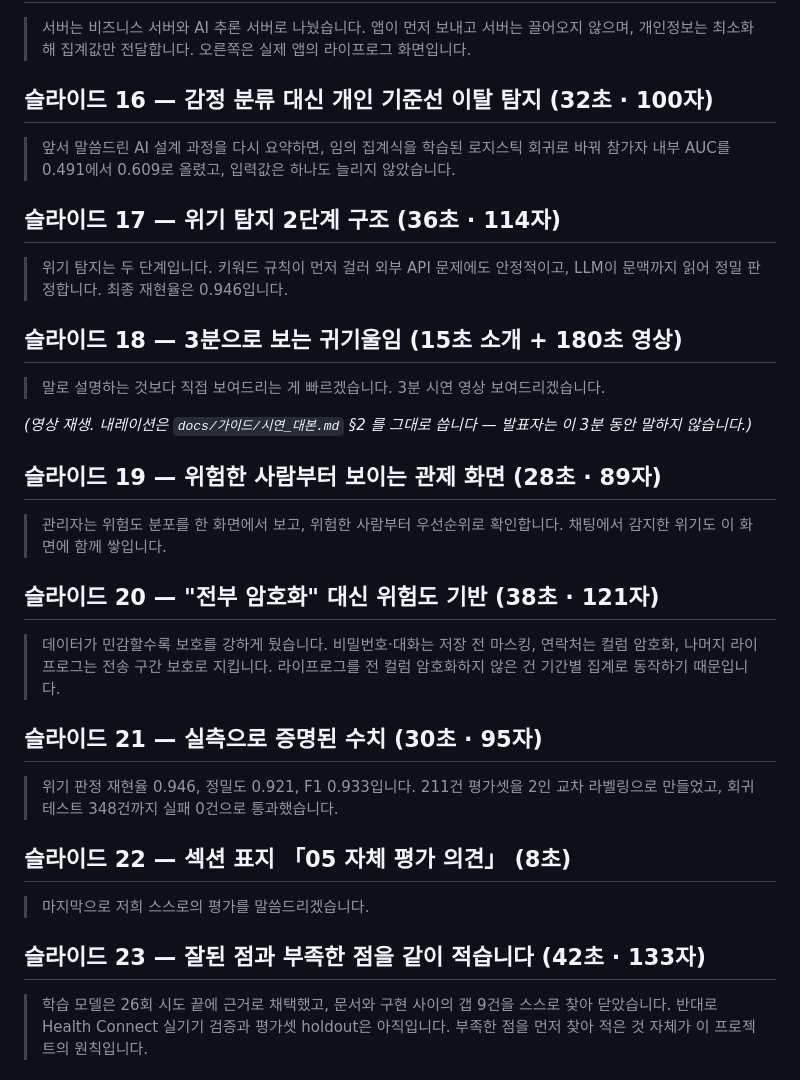
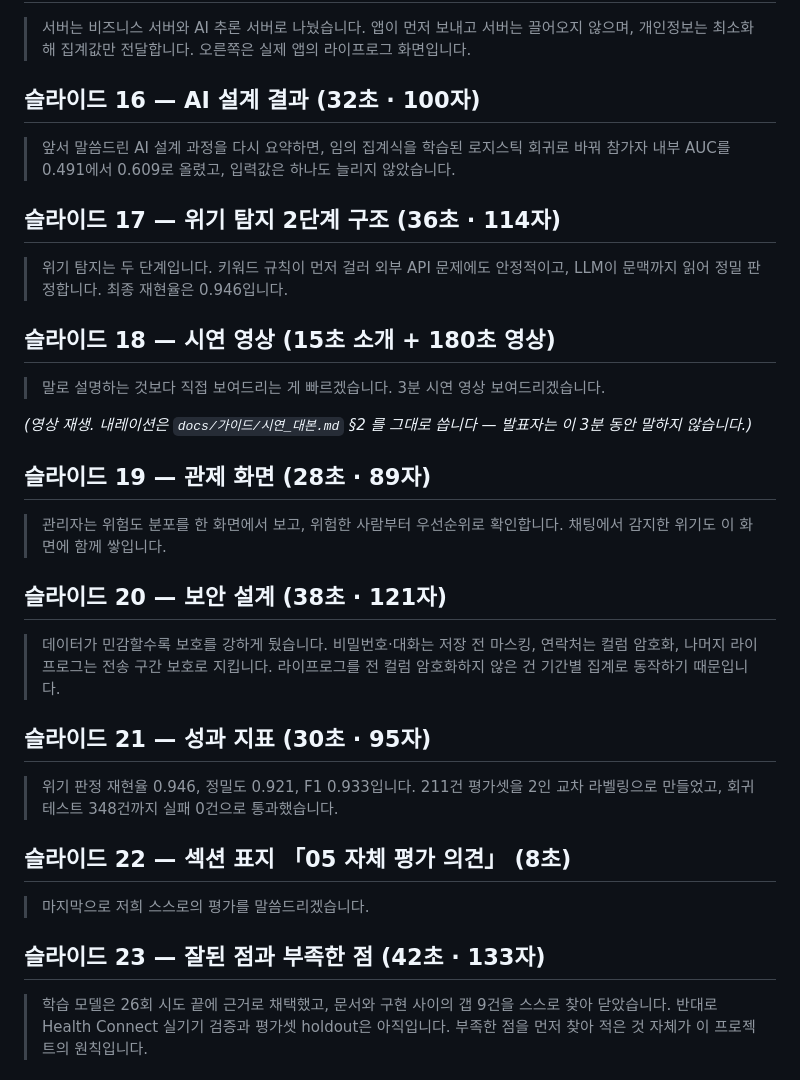
Before and after one commit to 2026-SMHRD-KDT-HealthCare-5/lisn, a Markdown page: docs/가이드/최종발표_대본.md, the part around one of its changes. GitHub-like rendering.

```diff
--- a/docs/가이드/최종발표_대본.md
+++ b/docs/가이드/최종발표_대본.md
@@ -126,7 +133,7 @@
 > 서버는 끌어오지 않으며, 개인정보는 최소화해 집계값만 전달합니다.
 > 오른쪽은 실제 앱의 라이프로그 화면입니다.
 
-## 슬라이드 16 — 감정 분류 대신 개인 기준선 이탈 탐지 (32초 · 100자)
+## 슬라이드 16 — AI 설계 결과 (32초 · 100자)
 
 > 앞서 말씀드린 AI 설계 과정을 다시 요약하면, 임의 집계식을 학습된
 > 로지스틱 회귀로 바꿔 참가자 내부 AUC를 0.491에서 0.609로 올렸고,
@@ -138,7 +145,7 @@
 > 안정적이고, LLM이 문맥까지 읽어 정밀 판정합니다. 최종 재현율은
 > 0.946입니다.
 
-## 슬라이드 18 — 3분으로 보는 귀기울임 (15초 소개 + 180초 영상)
+## 슬라이드 18 — 시연 영상 (15초 소개 + 180초 영상)
 
 > 말로 설명하는 것보다 직접 보여드리는 게 빠르겠습니다. 3분 시연
 > 영상 보여드리겠습니다.
@@ -146,19 +153,19 @@
 *(영상 재생. 내레이션은 `docs/가이드/시연_대본.md` §2 를 그대로 씁니다 —
 발표자는 이 3분 동안 말하지 않습니다.)*
 
-## 슬라이드 19 — 위험한 사람부터 보이는 관제 화면 (28초 · 89자)
+## 슬라이드 19 — 관제 화면 (28초 · 89자)
 
 > 관리자는 위험도 분포를 한 화면에서 보고, 위험한 사람부터 우선순위로
 > 확인합니다. 채팅에서 감지한 위기도 이 화면에 함께 쌓입니다.
 
-## 슬라이드 20 — "전부 암호화" 대신 위험도 기반 (38초 · 121자)
+## 슬라이드 20 — 보안 설계 (38초 · 121자)
 
 > 데이터가 민감할수록 보호를 강하게 뒀습니다. 비밀번호·대화는 저장 전
 > 마스킹, 연락처는 컬럼 암호화, 나머지 라이프로그는 전송 구간 보호로
 > 지킵니다. 라이프로그를 전 컬럼 암호화하지 않은 건 기간별 집계로
 > 동작하기 때문입니다.
 
-## 슬라이드 21 — 실측으로 증명된 수치 (30초 · 95자)
+## 슬라이드 21 — 성과 지표 (30초 · 95자)
 
 > 위기 판정 재현율 0.946, 정밀도 0.921, F1 0.933입니다. 211건 평가셋을
 > 2인 교차 라벨링으로 만들었고, 회귀 테스트 348건까지 실패 0건으로
@@ -168,7 +175,7 @@
 
 > 마지막으로 저희 스스로의 평가를 말씀드리겠습니다.
 
-## 슬라이드 23 — 잘된 점과 부족한 점을 같이 적습니다 (42초 · 133자)
+## 슬라이드 23 — 잘된 점과 부족한 점 (42초 · 133자)
 
 > 학습 모델은 26회 시도 끝에 근거로 채택했고, 문서와 구현 사이의 갭
 > 9건을 스스로 찾아 닫았습니다. 반대로 Health Connect 실기기 검증과
```
Also changed, not shown: other parts of docs/가이드/최종발표_대본.md (+17 -10 lines).
